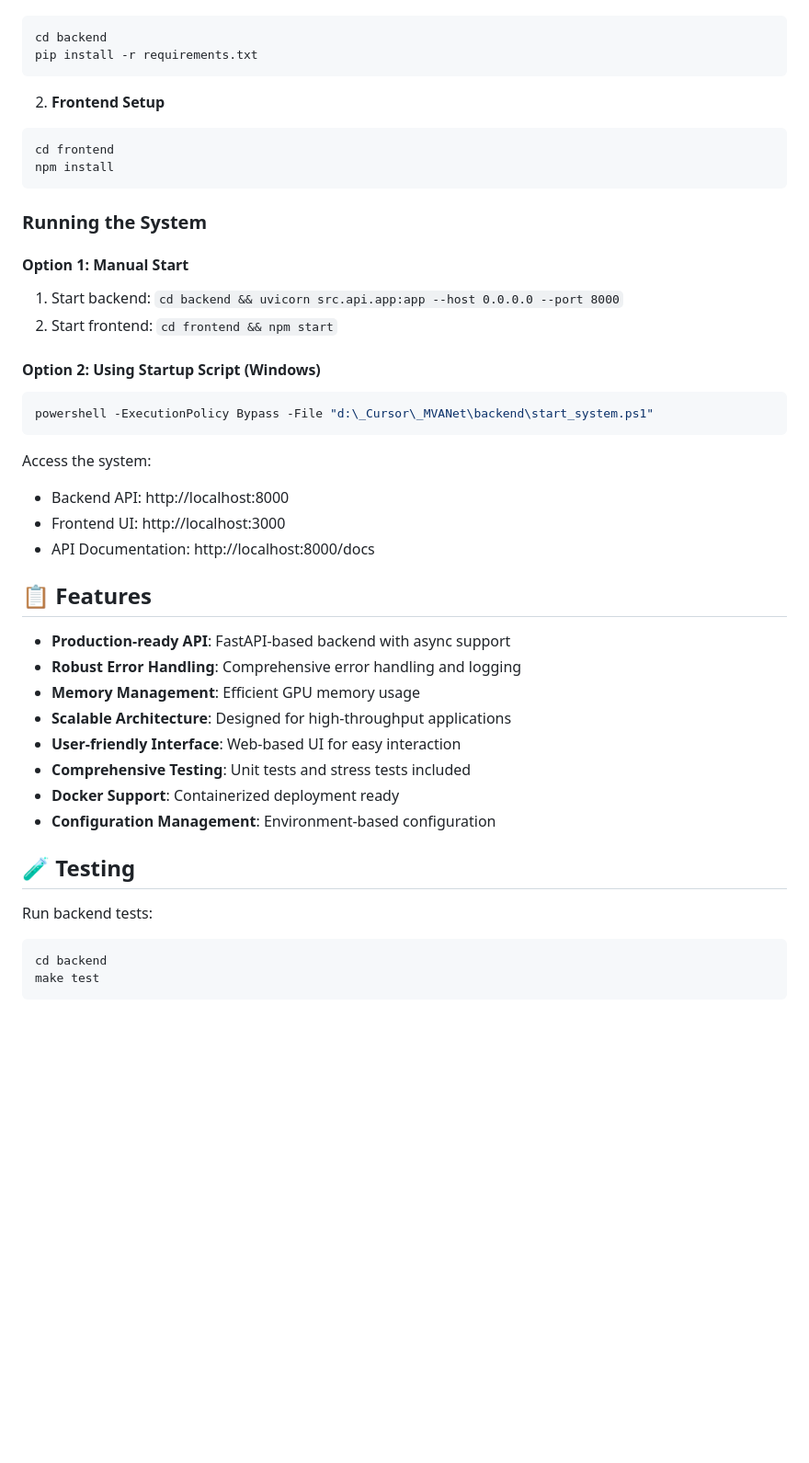
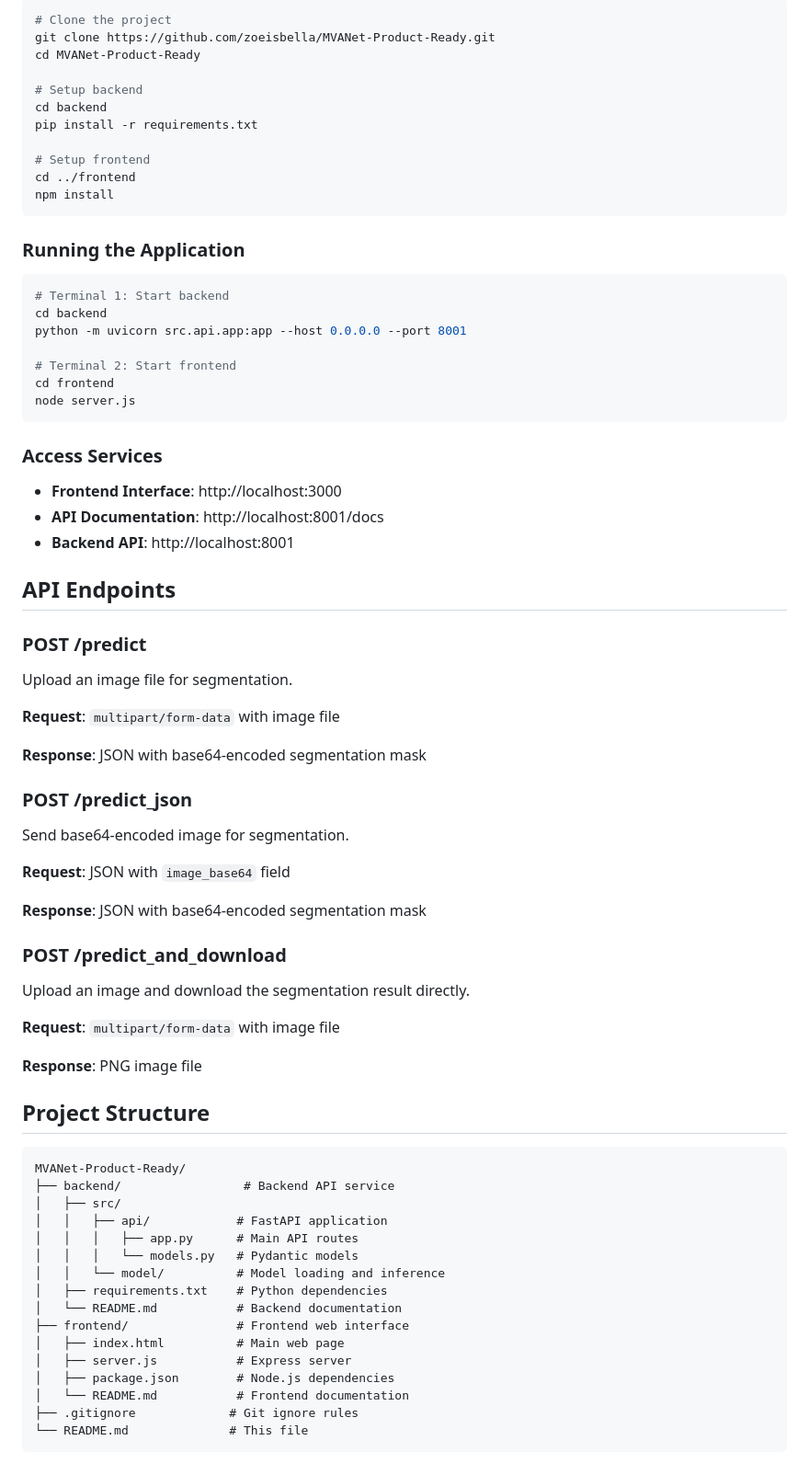
Before and after one commit to zoeisbella/MVANet-Product-Ready, a Markdown page: README.md, the part around one of its changes. Shown at 92% size. Rendered like a GitHub page; blank space fills up the shorter version.

Commit message:
Update README with comprehensive English documentation

````diff
--- a/README.md
+++ b/README.md
@@ -47,46 +57,76 @@ MVANet/
 ```bash
+# Clone the project
+git clone https://github.com/zoeisbella/MVANet-Product-Ready.git
+cd MVANet-Product-Ready
+
+# Setup backend
 cd backend
 pip install -r requirements.txt
-```
 
-2. **Frontend Setup**
-```bash
-cd frontend
+# Setup frontend
+cd ../frontend
 npm install
 ```
 
-### Running the System
+### Running the Application
 
-#### Option 1: Manual Start
-1. Start backend: `cd backend && uvicorn src.api.app:app --host 0.0.0.0 --port 8000`
-2. Start frontend: `cd frontend && npm start`
+```bash
+# Terminal 1: Start backend
+cd backend
+python -m uvicorn src.api.app:app --host 0.0.0.0 --port 8001
 
-#### Option 2: Using Startup Script (Windows)
-```bash
-powershell -ExecutionPolicy Bypass -File "d:\_Cursor\_MVANet\backend\start_system.ps1"
+# Terminal 2: Start frontend
+cd frontend
+node server.js
 ```
 
-Access the system:
-- Backend API: http://localhost:8000
-- Frontend UI: http://localhost:3000
-- API Documentation: http://localhost:8000/docs
+### Access Services
 
-## 📋 Features
+- **Frontend Interface**: http://localhost:3000
+- **API Documentation**: http://localhost:8001/docs
+- **Backend API**: http://localhost:8001
 
-- **Production-ready API**: FastAPI-based backend with async support
-- **Robust Error Handling**: Comprehensive error handling and logging
-- **Memory Management**: Efficient GPU memory usage
-- **Scalable Architecture**: Designed for high-throughput applications
-- **User-friendly Interface**: Web-based UI for easy interaction
-- **Comprehensive Testing**: Unit tests and stress tests included
-- **Docker Support**: Containerized deployment ready
-- **Configuration Management**: Environment-based configuration
+## API Endpoints
 
-## 🧪 Testing
+### POST /predict
+Upload an image file for segmentation.
 
-Run backend tests:
-```bash
-cd backend
-make test
+**Request**: `multipart/form-data` with image file
+
+**Response**: JSON with base64-encoded segmentation mask
+
+### POST /predict_json
+Send base64-encoded image for segmentation.
+
+**Request**: JSON with `image_base64` field
+
+**Response**: JSON with base64-encoded segmentation mask
+
+### POST /predict_and_download
+Upload an image and download the segmentation result directly.
+
+**Request**: `multipart/form-data` with image file
+
+**Response**: PNG image file
+
+## Project Structure
+
+```
+MVANet-Product-Ready/
+├── backend/                 # Backend API service
+│   ├── src/
+│   │   ├── api/            # FastAPI application
+│   │   │   ├── app.py      # Main API routes
+│   │   │   └── models.py   # Pydantic models
+│   │   └── model/          # Model loading and inference
+│   ├── requirements.txt    # Python dependencies
+│   └── README.md           # Backend documentation
+├── frontend/               # Frontend web interface
+│   ├── index.html          # Main web page
+│   ├── server.js           # Express server
+│   ├── package.json        # Node.js dependencies
+│   └── README.md           # Frontend documentation
+├── .gitignore             # Git ignore rules
+└── README.md              # This file
 ```
 
````
Also changed, not shown: other parts of README.md (+84 -49 lines).
